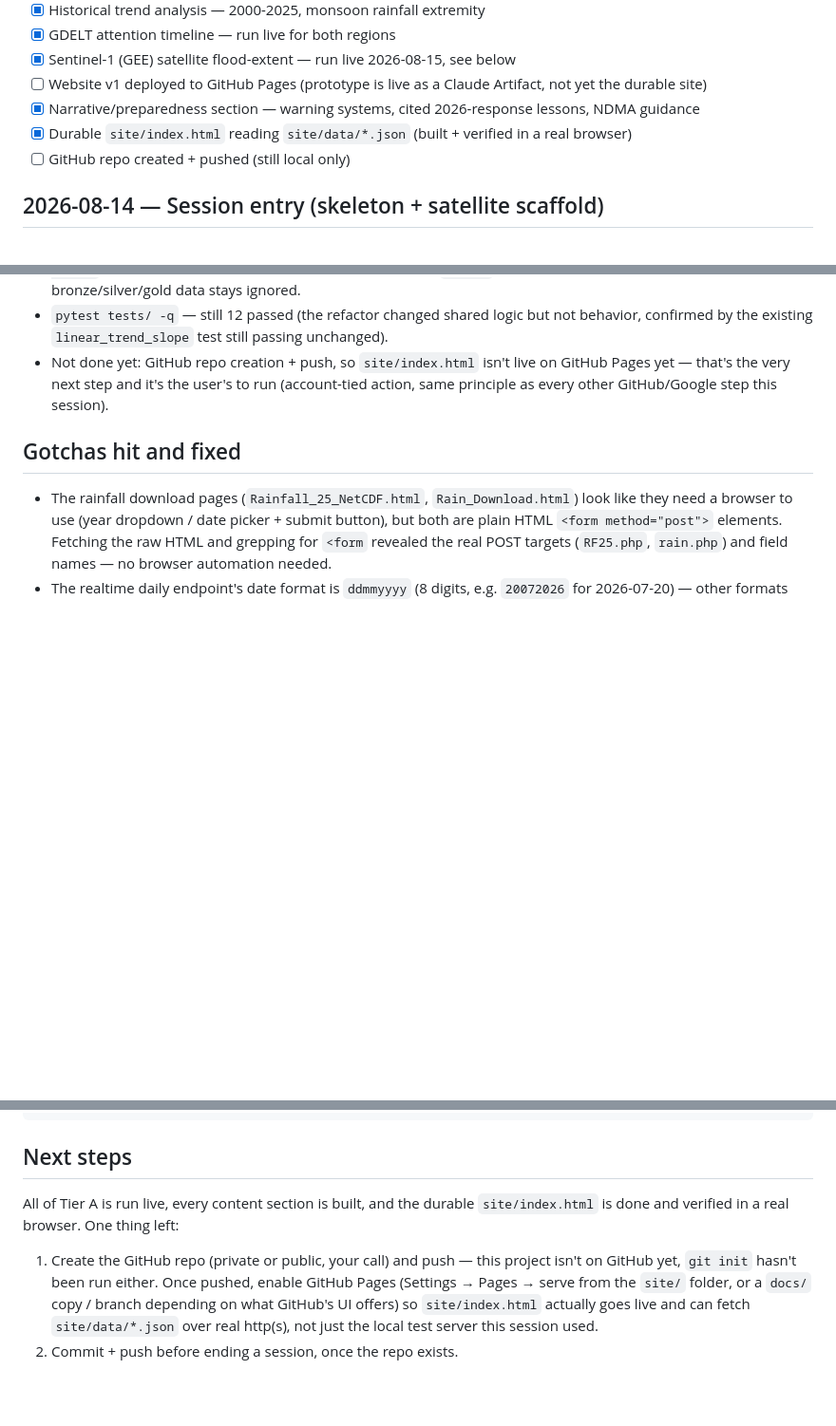
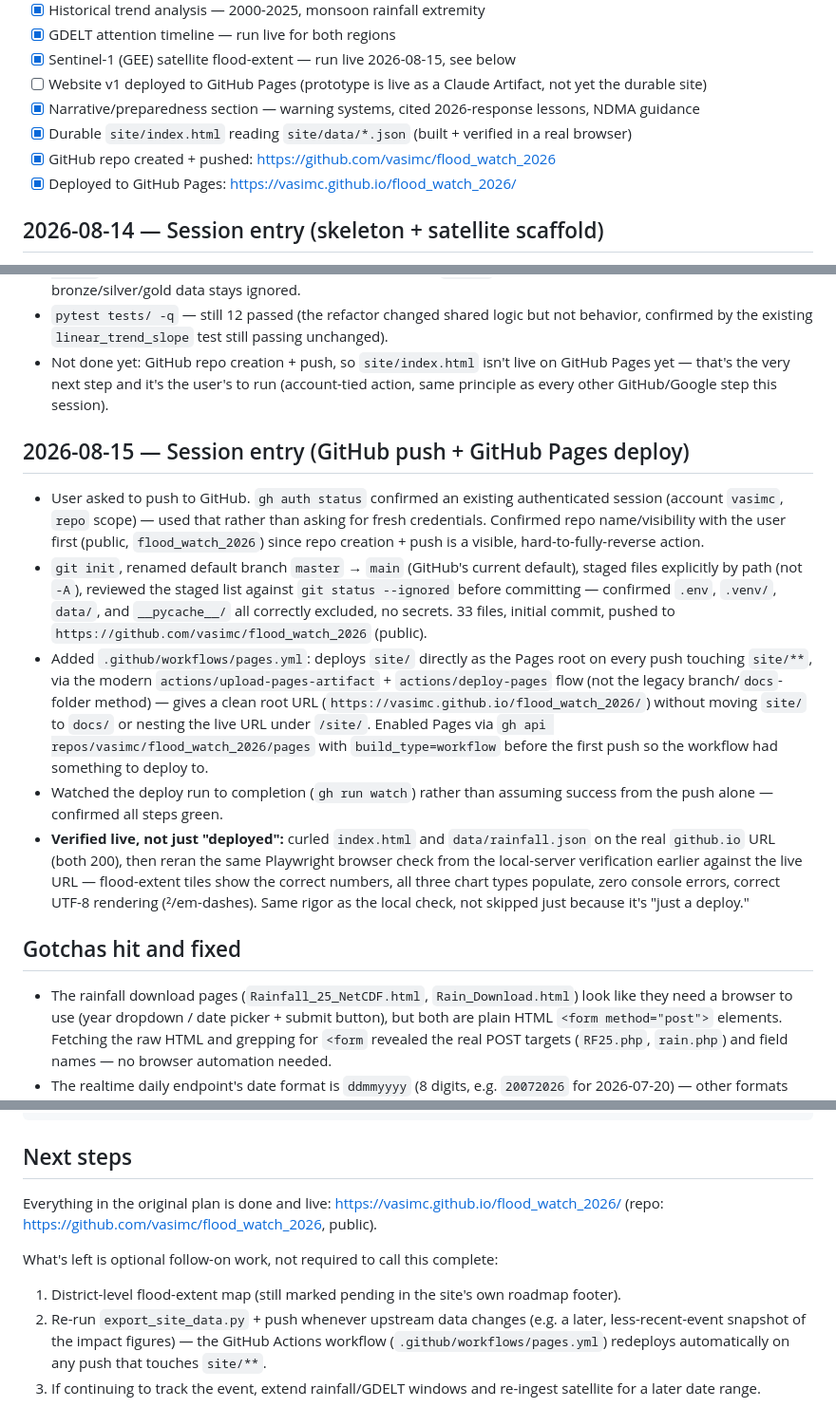
Before and after one commit to vasimc/flood_watch_2026, a Markdown page: PROGRESS.md, 3 parts joined by grey strips. Shown at 95% size. Rendered like a GitHub page; blank space fills up the shorter version.

```diff
--- a/PROGRESS.md
+++ b/PROGRESS.md
@@ -17,7 +17,8 @@ Read this first at the start of a new session. See README.md for architecture/da
 - [ ] Website v1 deployed to GitHub Pages (prototype is live as a Claude Artifact, not yet the durable site)
 - [x] Narrative/preparedness section — warning systems, cited 2026-response lessons, NDMA guidance
 - [x] Durable `site/index.html` reading `site/data/*.json` (built + verified in a real browser)
-- [ ] GitHub repo created + pushed (still local only)
+- [x] GitHub repo created + pushed: https://github.com/vasimc/flood_watch_2026
+- [x] Deployed to GitHub Pages: https://vasimc.github.io/flood_watch_2026/
 
 ## 2026-08-14 — Session entry (skeleton + satellite scaffold)
 
@@ -409,6 +410,37 @@ Read this first at the start of a new session. See README.md for architecture/da
   to run (account-tied action, same principle as every other GitHub/Google
   step this session).
 
+## 2026-08-15 — Session entry (GitHub push + GitHub Pages deploy)
+
+- User asked to push to GitHub. `gh auth status` confirmed an existing
+  authenticated session (account `vasimc`, `repo` scope) — used that rather
+  than asking for fresh credentials. Confirmed repo name/visibility with
+  the user first (public, `flood_watch_2026`) since repo creation + push is
+  a visible, hard-to-fully-reverse action.
+- `git init`, renamed default branch `master` → `main` (GitHub's current
+  default), staged files explicitly by path (not `-A`), reviewed the staged
+  list against `git status --ignored` before committing — confirmed `.env`,
+  `.venv/`, `data/`, and `__pycache__/` all correctly excluded, no secrets.
+  33 files, initial commit, pushed to `https://github.com/vasimc/flood_watch_2026`
+  (public).
+- Added `.github/workflows/pages.yml`: deploys `site/` directly as the
+  Pages root on every push touching `site/**`, via the modern
+  `actions/upload-pages-artifact` + `actions/deploy-pages` flow (not the
+  legacy branch/`docs`-folder method) — gives a clean root URL
+  (`https://vasimc.github.io/flood_watch_2026/`) without moving `site/` to
+  `docs/` or nesting the live URL under `/site/`. Enabled Pages via
+  `gh api repos/vasimc/flood_watch_2026/pages` with `build_type=workflow`
+  before the first push so the workflow had something to deploy to.
+- Watched the deploy run to completion (`gh run watch`) rather than
+  assuming success from the push alone — confirmed all steps green.
+- **Verified live, not just "deployed":** curled `index.html` and
+  `data/rainfall.json` on the real `github.io` URL (both 200), then reran
+  the same Playwright browser check from the local-server verification
+  earlier against the live URL — flood-extent tiles show the correct
+  numbers, all three chart types populate, zero console errors, correct
+  UTF-8 rendering (²/em-dashes). Same rigor as the local check, not skipped
+  just because it's "just a deploy."
+
 ## Gotchas hit and fixed
 
 - The rainfall download pages (`Rainfall_25_NetCDF.html`, `Rain_Download.html`)
@@ -439,13 +471,18 @@ python -m pytest tests/ -q                    # pytest.ini sets pythonpath = src
 
 ## Next steps
 
-All of Tier A is run live, every content section is built, and the durable
-`site/index.html` is done and verified in a real browser. One thing left:
+Everything in the original plan is done and live:
+https://vasimc.github.io/flood_watch_2026/ (repo:
+https://github.com/vasimc/flood_watch_2026, public).
 
-1. Create the GitHub repo (private or public, your call) and push — this
-   project isn't on GitHub yet, `git init` hasn't been run either. Once
-   pushed, enable GitHub Pages (Settings → Pages → serve from the `site/`
-   folder, or a `docs/` copy / branch depending on what GitHub's UI offers)
-   so `site/index.html` actually goes live and can fetch `site/data/*.json`
-   over real http(s), not just the local test server this session used.
-2. Commit + push before ending a session, once the repo exists.
+What's left is optional follow-on work, not required to call this
+complete:
+
+1. District-level flood-extent map (still marked pending in the site's own
+   roadmap footer).
+2. Re-run `export_site_data.py` + push whenever upstream data changes
+   (e.g. a later, less-recent-event snapshot of the impact figures) — the
+   GitHub Actions workflow (`.github/workflows/pages.yml`) redeploys
+   automatically on any push that touches `site/**`.
+3. If continuing to track the event, extend rainfall/GDELT windows and
+   re-ingest satellite for a later date range.
```
Also changed, not shown: README.md (+6 -3 lines).
